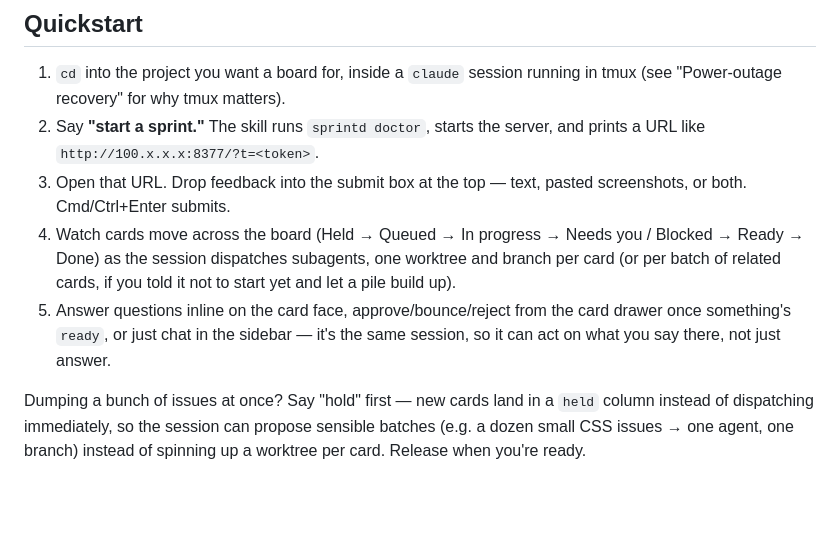
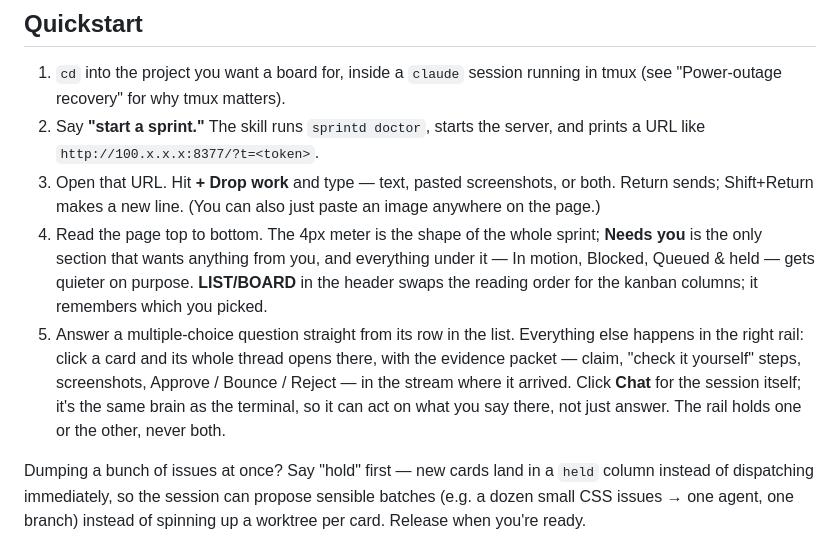
Before and after one commit to samhotchkiss/sprint, a Markdown page: README.md, the part around the change. GitHub-like rendering; blank space fills up the shorter version.

```diff
--- a/README.md
+++ b/README.md
@@ -41,16 +41,21 @@ running inside the project you want a board for.
    running in tmux (see "Power-outage recovery" for why tmux matters).
 2. Say **"start a sprint."** The skill runs `sprintd doctor`, starts the
    server, and prints a URL like `http://100.x.x.x:8377/?t=<token>`.
-3. Open that URL. Drop feedback into the submit box at the top — text,
-   pasted screenshots, or both. Cmd/Ctrl+Enter submits.
-4. Watch cards move across the board (Held → Queued → In progress →
-   Needs you / Blocked → Ready → Done) as the session dispatches
-   subagents, one worktree and branch per card (or per batch of related
-   cards, if you told it not to start yet and let a pile build up).
-5. Answer questions inline on the card face, approve/bounce/reject from
-   the card drawer once something's `ready`, or just chat in the
-   sidebar — it's the same session, so it can act on what you say there,
-   not just answer.
+3. Open that URL. Hit **+ Drop work** and type — text, pasted
+   screenshots, or both. Return sends; Shift+Return makes a new line.
+   (You can also just paste an image anywhere on the page.)
+4. Read the page top to bottom. The 4px meter is the shape of the whole
+   sprint; **Needs you** is the only section that wants anything from
+   you, and everything under it — In motion, Blocked, Queued & held —
+   gets quieter on purpose. **LIST/BOARD** in the header swaps the
+   reading order for the kanban columns; it remembers which you picked.
+5. Answer a multiple-choice question straight from its row in the list.
+   Everything else happens in the right rail: click a card and its whole
+   thread opens there, with the evidence packet — claim, "check it
+   yourself" steps, screenshots, Approve / Bounce / Reject — in the
+   stream where it arrived. Click **Chat** for the session itself; it's
+   the same brain as the terminal, so it can act on what you say there,
+   not just answer. The rail holds one or the other, never both.
 
 Dumping a bunch of issues at once? Say "hold" first — new cards land in
 a `held` column instead of dispatching immediately, so the session can
```
Also changed, not shown: SPEC.md (+34 -14 lines).
